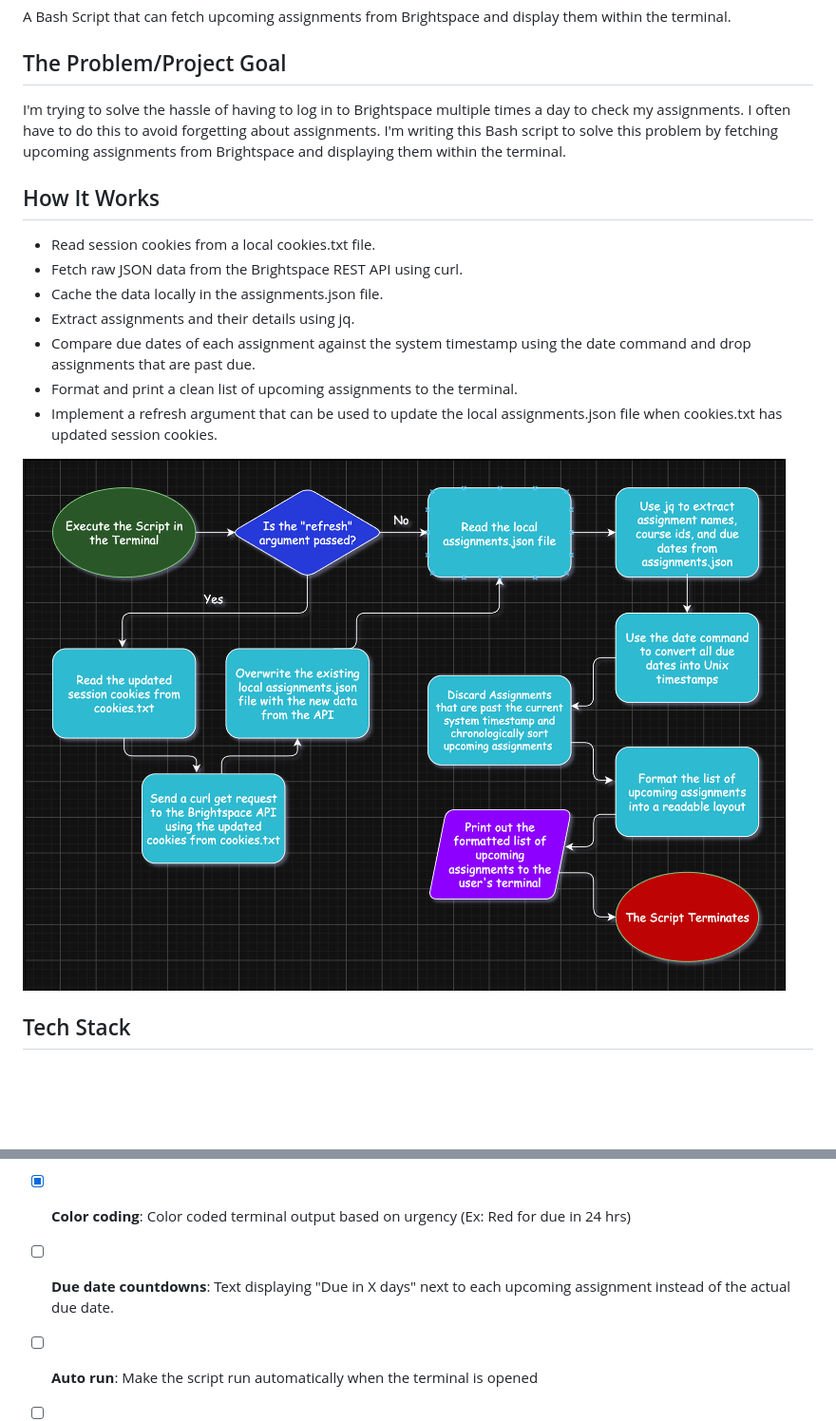
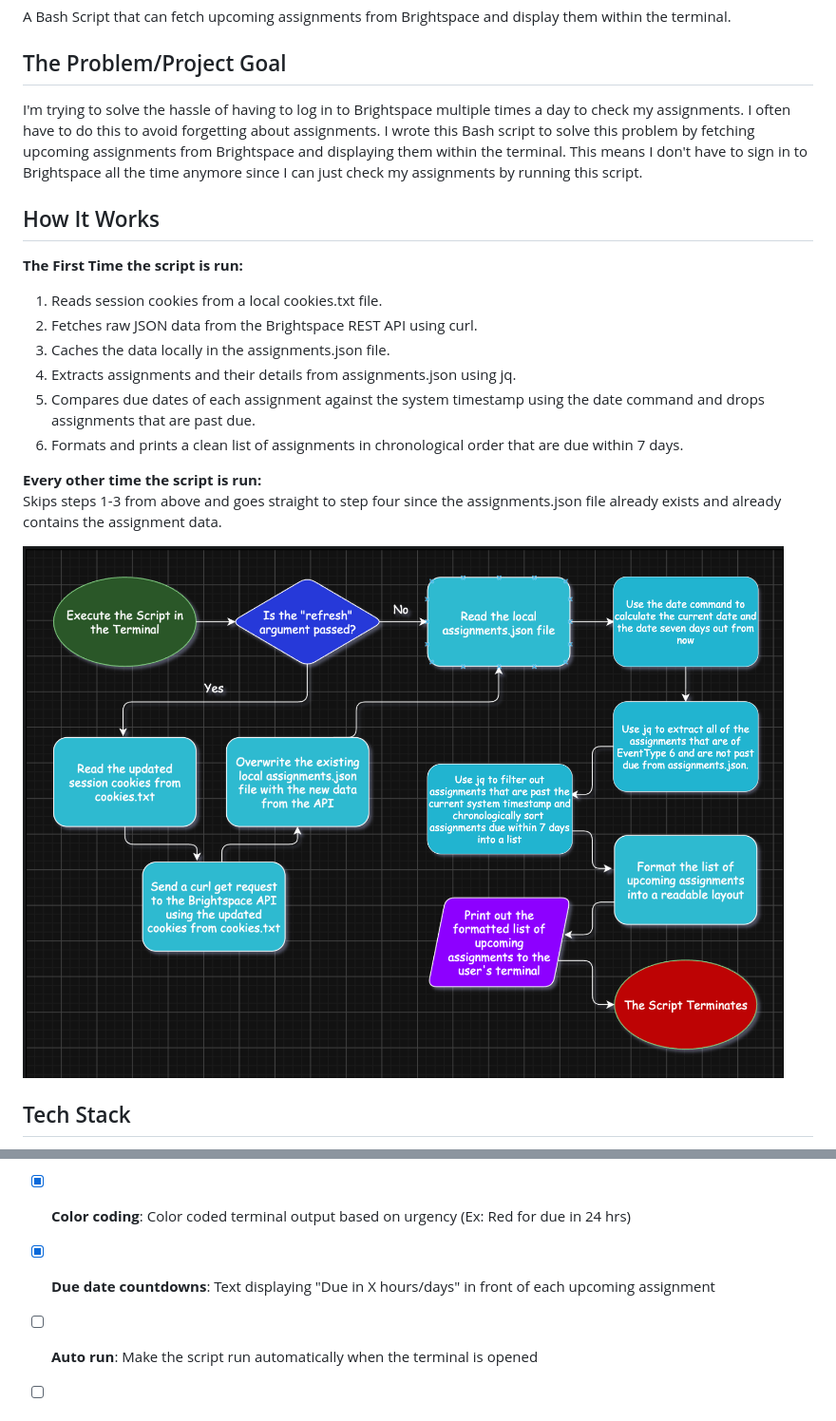
Before and after one commit to Panugu08/Homework-Fetch, a Markdown page: README.md, 2 parts joined by grey strips. Shown at 95% size. Drawn GitHub-style; pictures changed too: FlowChart.png; blank space fills up the shorter version.

Commit message:
Made final edits to the README file and cleaned up the comments in the script

```diff
--- a/README.md
+++ b/README.md
@@ -4,17 +4,20 @@ A Bash Script that can fetch upcoming assignments from Brightspace and display t
 
 ## The Problem/Project Goal
 
-I'm trying to solve the hassle of having to log in to Brightspace multiple times a day to check my assignments. I often have to do this to avoid forgetting about assignments. I'm writing this Bash script to solve this problem by fetching upcoming assignments from Brightspace and displaying them within the terminal.
+I'm trying to solve the hassle of having to log in to Brightspace multiple times a day to check my assignments. I often have to do this to avoid forgetting about assignments. I wrote this Bash script to solve this problem by fetching upcoming assignments from Brightspace and displaying them within the terminal. This means I don't have to sign in to Brightspace all the time anymore since I can just check my assignments by running this script.
 
 ## How It Works
 
-- Read session cookies from a local cookies.txt file.
-- Fetch raw JSON data from the Brightspace REST API using curl.
-- Cache the data locally in the assignments.json file.
-- Extract assignments and their details using jq.
-- Compare due dates of each assignment against the system timestamp using the date command and drop assignments that are past due.
-- Format and print a clean list of upcoming assignments to the terminal.
-- Implement a refresh argument that can be used to update the local assignments.json file when cookies.txt has updated session cookies.
+**The First Time the script is run:**
+1. Reads session cookies from a local cookies.txt file.
+2. Fetches raw JSON data from the Brightspace REST API using curl.
+3. Caches the data locally in the assignments.json file.
+4. Extracts assignments and their details from assignments.json using jq.
+5. Compares due dates of each assignment against the system timestamp using the date command and drops assignments that are past due.
+6. Formats and prints a clean list of assignments in chronological order that are due within 7 days.
+
+**Every other time the script is run:** \
+Skips steps 1-3 from above and goes straight to step four since the assignments.json file already exists and already contains the assignment data.
 
 ![System diagram](FlowChart.png)
 
@@ -69,5 +105,5 @@ Before running the script, ensure you have **Git** and **jq** installed:
 - [x] **Color coding**: Color coded terminal output based on urgency (Ex: Red for due in 24 hrs)
-- [ ] **Due date countdowns**: Text displaying "Due in X days" next to each upcoming assignment instead of the actual due date.
+- [x] **Due date countdowns**: Text displaying "Due in X hours/days" in front of each upcoming assignment
 - [ ] **Auto run**: Make the script run automatically when the terminal is opened
 - [ ] **Mark as Complete**: Allowing the user to mark completed assignments as complete so that they don't show up again
 
```
Also changed, not shown: other parts of README.md (+41 -8 lines), 1 other file.
